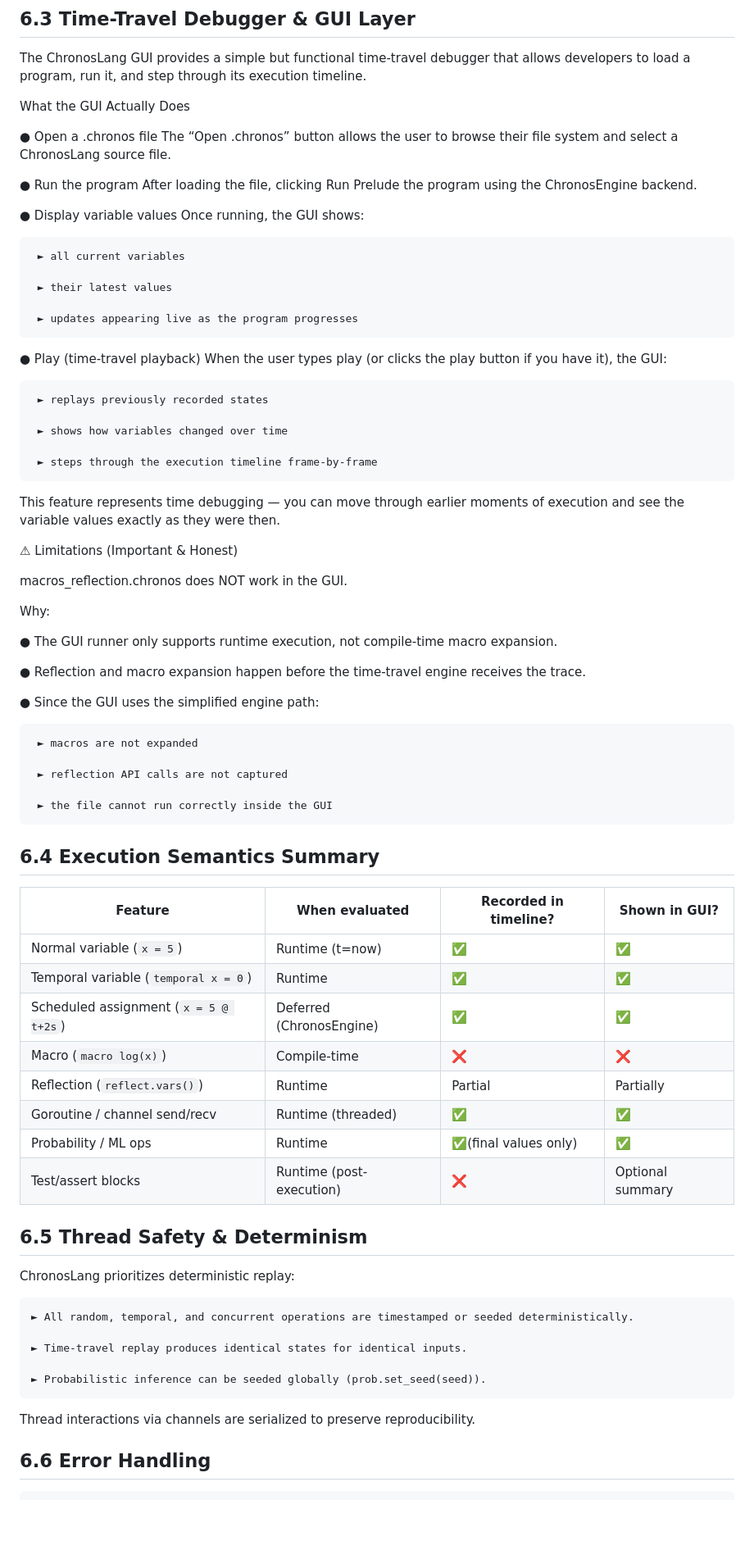
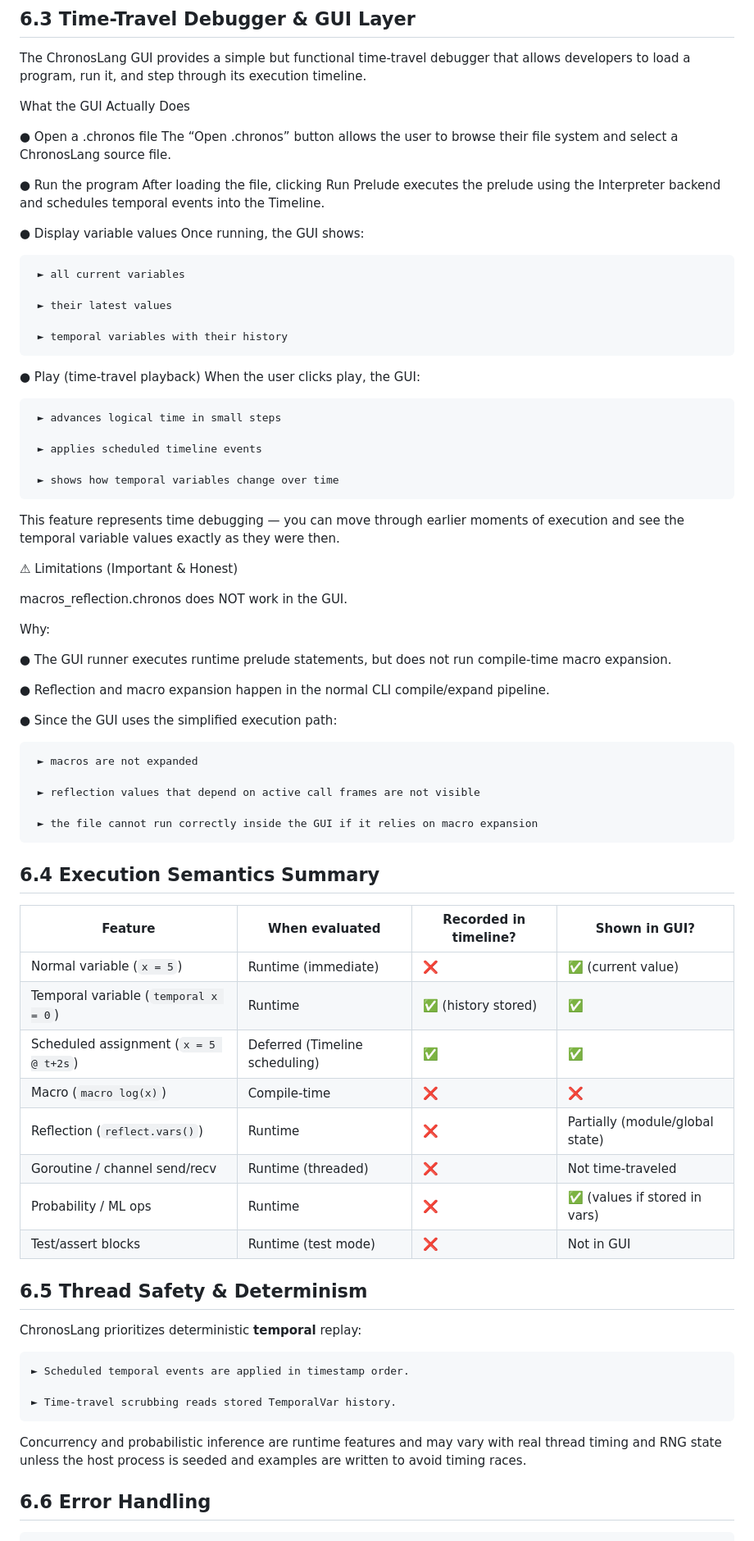
Before and after one commit to Srijon25/ChronosLang, a Markdown page: spec.md, the part around the change printed below. Shown: that part at 82% size. Rendered like a GitHub page; blank space fills up the shorter version.

```diff
--- a/spec.md
+++ b/spec.md
@@ -807,7 +803,8 @@ What the GUI Actually Does
   file.
 
 ● Run the program
-  After loading the file, clicking Run Prelude the program using the ChronosEngine backend.
+  After loading the file, clicking Run Prelude executes the prelude using the Interpreter backend and
+  schedules temporal events into the Timeline.
 
 ● Display variable values
   Once running, the GUI shows:
@@ -816,19 +813,19 @@ What the GUI Actually Does
 
      ► their latest values
 
-     ► updates appearing live as the program progresses
+     ► temporal variables with their history
 
 ● Play (time-travel playback)
-  When the user types play (or clicks the play button if you have it), the GUI:
-
-     ► replays previously recorded states
-
-     ► shows how variables changed over time
-
-     ► steps through the execution timeline frame-by-frame
+  When the user clicks play, the GUI:
+
+     ► advances logical time in small steps
+
+     ► applies scheduled timeline events
+
+     ► shows how temporal variables change over time
 
 This feature represents time debugging — you can move through earlier moments of execution and see the
-variable values exactly as they were then.
+temporal variable values exactly as they were then.
 
 ⚠ Limitations (Important & Honest)
 
@@ -836,46 +833,45 @@ macros_reflection.chronos does NOT work in the GUI.
 
 Why:
 
-● The GUI runner only supports runtime execution, not compile-time macro expansion.
-
-● Reflection and macro expansion happen before the time-travel engine receives the trace.
-
-● Since the GUI uses the simplified engine path:
+● The GUI runner executes runtime prelude statements, but does not run compile-time macro expansion.
+
+● Reflection and macro expansion happen in the normal CLI compile/expand pipeline.
+
+● Since the GUI uses the simplified execution path:
 
      ► macros are not expanded
 
-     ► reflection API calls are not captured
-
-     ► the file cannot run correctly inside the GUI
+     ► reflection values that depend on active call frames are not visible
+
+     ► the file cannot run correctly inside the GUI if it relies on macro expansion
 
 
 
 ## 6.4 Execution Semantics Summary
 
-| Feature                               | When evaluated         |Recorded in timeline?|Shown in GUI?   |
-| -------------------------------------| ------------------------| ------------------|------------------|
-| Normal variable (`x = 5`)            | Runtime (t=now)         | ✅                | ✅              |
-| Temporal variable (`temporal x = 0`) | Runtime                 | ✅                | ✅              |
-| Scheduled assignment (`x = 5 @ t+2s`)| Deferred (ChronosEngine)| ✅                |✅               |
-| Macro (`macro log(x)`)               | Compile-time            | ❌                | ❌
-| Reflection (`reflect.vars()`)        | Runtime                 | Partial           | Partially        |
-| Goroutine / channel send/recv        | Runtime (threaded)      | ✅                 | ✅                |
-| Probability / ML ops                 | Runtime               | ✅(final values only)|✅                |
-| Test/assert blocks                   | Runtime (post-execution) | ❌                | Optional summary|
+| Feature                               | When evaluated                  | Recorded in timeline? | Shown in GUI? |
+| -------------------------------------| --------------------------------| ----------------------|---------------|
+| Normal variable (`x = 5`)            | Runtime (immediate)             | ❌                    | ✅ (current value) |
+| Temporal variable (`temporal x = 0`) | Runtime                         | ✅ (history stored)   | ✅ |
+| Scheduled assignment (`x = 5 @ t+2s`)| Deferred (Timeline scheduling)  | ✅                    | ✅ |
+| Macro (`macro log(x)`)               | Compile-time                    | ❌                    | ❌ |
+| Reflection (`reflect.vars()`)        | Runtime                         | ❌                    | Partially (module/global state) |
+| Goroutine / channel send/recv        | Runtime (threaded)              | ❌                    | Not time-traveled |
+| Probability / ML ops                 | Runtime                         | ❌                    | ✅ (values if stored in vars) |
+| Test/assert blocks                   | Runtime (test mode)             | ❌                    | Not in GUI |
 
 
 
 ## 6.5 Thread Safety & Determinism
 
-ChronosLang prioritizes deterministic replay:
-
-    ► All random, temporal, and concurrent operations are timestamped or seeded deterministically.
-
-    ► Time-travel replay produces identical states for identical inputs.
-
-    ► Probabilistic inference can be seeded globally (prob.set_seed(seed)).
-
-Thread interactions via channels are serialized to preserve reproducibility.
+ChronosLang prioritizes deterministic **temporal** replay:
+
+    ► Scheduled temporal events are applied in timestamp order.
+
+    ► Time-travel scrubbing reads stored TemporalVar history.
+
+Concurrency and probabilistic inference are runtime features and may vary with real thread timing and RNG
+state unless the host process is seeded and examples are written to avoid timing races.
 
 
 
```
Also changed, not shown: other parts of spec.md (+86 -92 lines), paper.md (+36 -18 lines).
